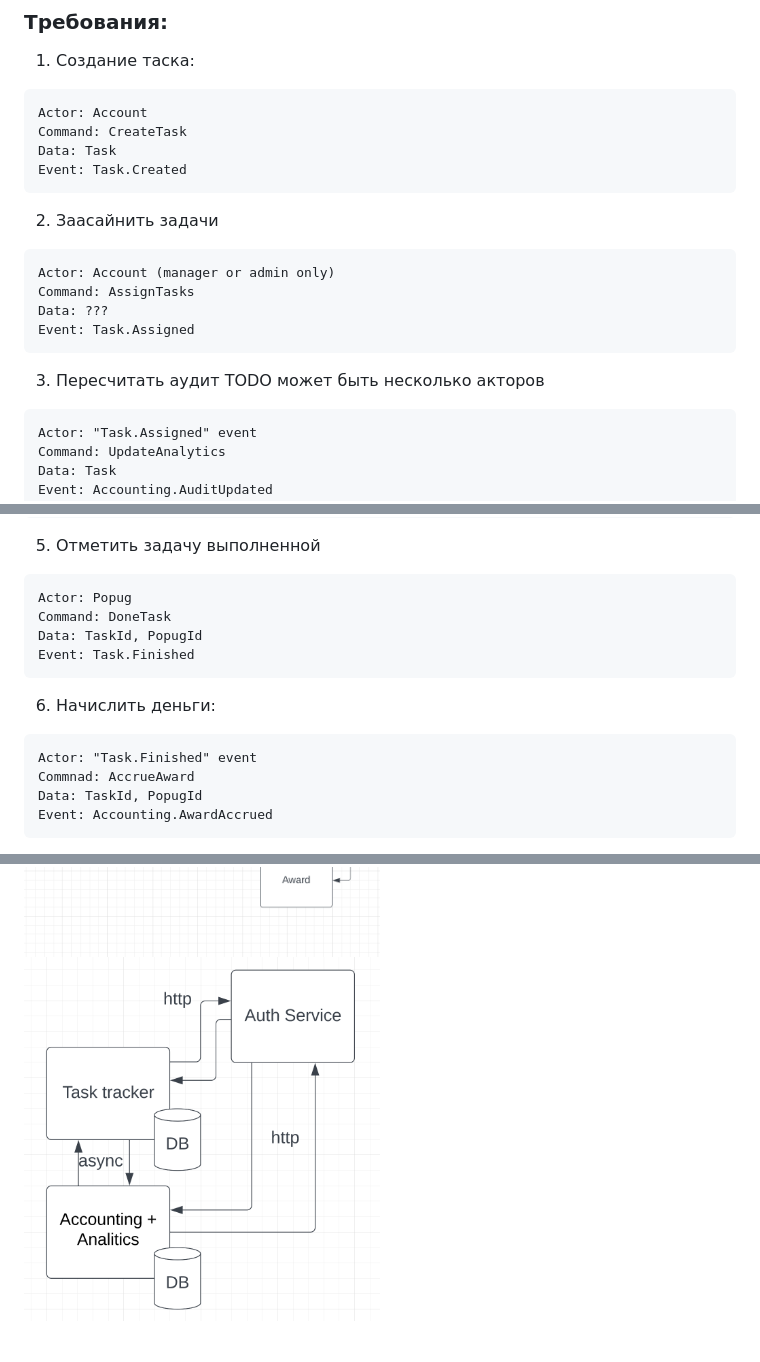
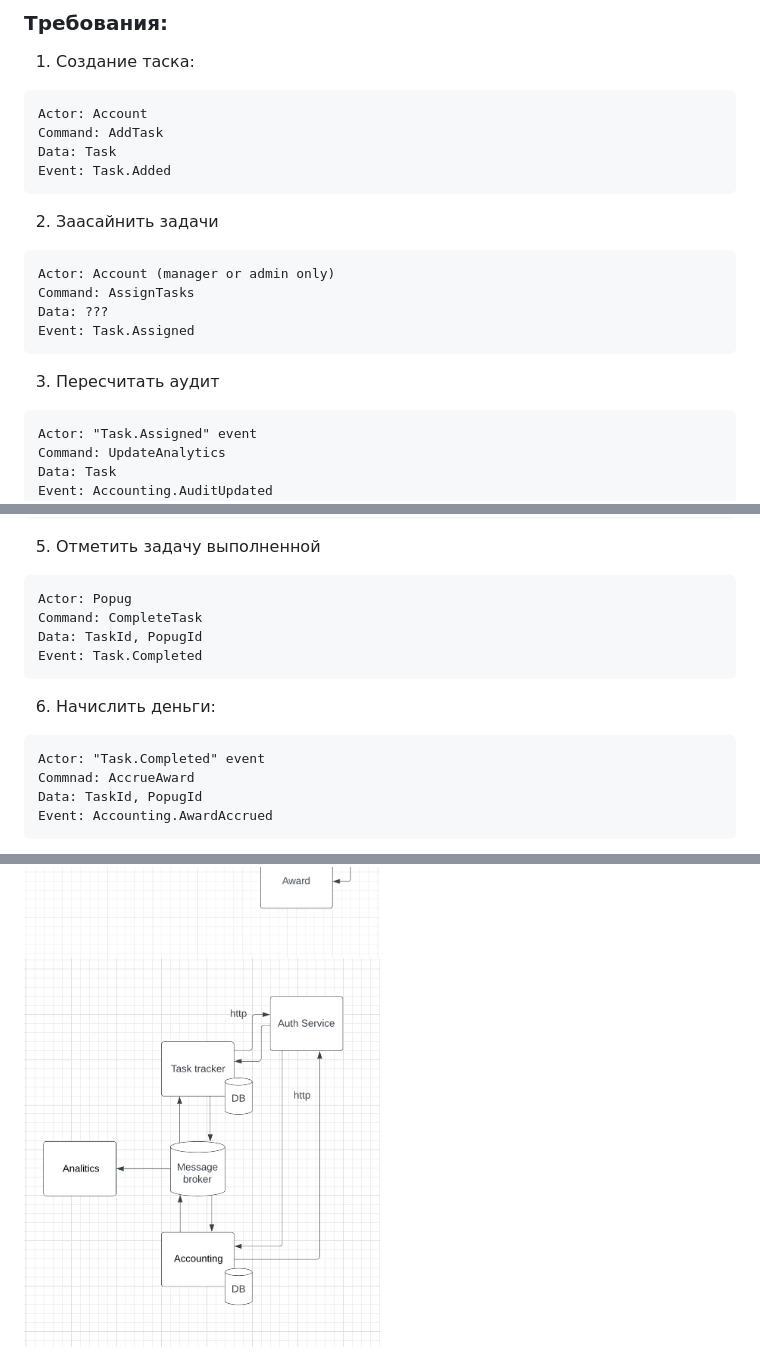
Before and after one commit to blablatdinov/async-architecture-course, a Markdown page: week_1/README.md, 3 parts joined by grey strips. Drawn GitHub-style; pictures changed too: week_1/img/service schema.png.

Commit message:
update after homewrok review

````diff
--- a/week_1/README.md
+++ b/week_1/README.md
@@ -26,9 +26,9 @@
 
 ```
 Actor: Account
-Command: CreateTask
+Command: AddTask
 Data: Task
-Event: Task.Created
+Event: Task.Added
 ```
 
 2) Заасайнить  задачи
@@ -40,7 +40,7 @@ Data: ???
 Event: Task.Assigned
 ```
 
-3) Пересчитать аудит  TODO может быть несколько акторов
+3) Пересчитать аудит
 
 ```
 Actor: "Task.Assigned" event
@@ -62,15 +62,15 @@ Event: Accounting.WriteOff
 
 ```
 Actor: Popug
-Command: DoneTask
+Command: CompleteTask
 Data: TaskId, PopugId
-Event: Task.Finished
+Event: Task.Completed
 ```
 
 6) Начислить деньги:
 
 ```
-Actor: "Task.Finished" event
+Actor: "Task.Completed" event
 Commnad: AccrueAward
 Data: TaskId, PopugId
 Event: Accounting.AwardAccrued
````
